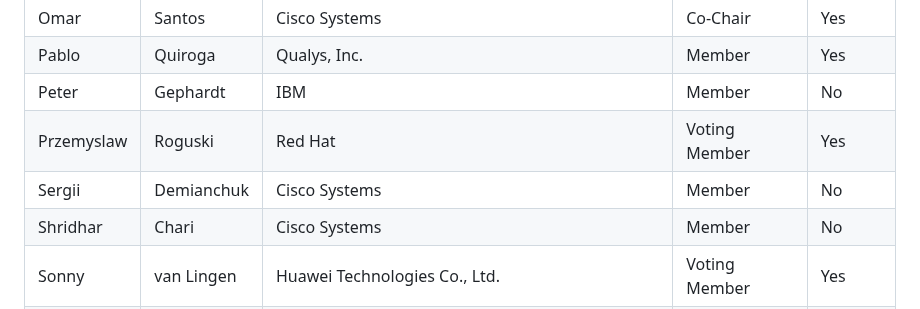
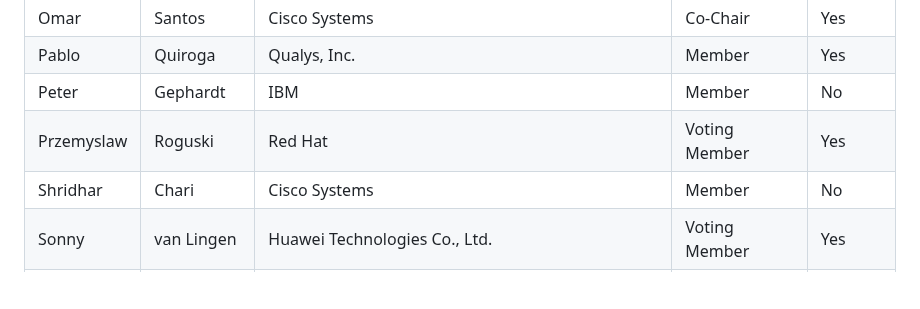
Before and after one commit to oasis-tcs/openeox, a Markdown page: meeting-minutes/2024/2024-09-18.md, the part around the change. Rendered like a GitHub page; blank space fills up the shorter version.

Commit message:
Update 2024-09-18.md
Co-authored-by: Justin Murphy <96064251+justmurphy@users.noreply.github.com>

```diff
--- a/meeting-minutes/2024/2024-09-18.md
+++ b/meeting-minutes/2024/2024-09-18.md
@@ -26,7 +26,6 @@ Quorum requires participation of 8 or more of the 14 voting members (including t
 | Pablo      | Quiroga     | Qualys, Inc.                                                | Member        | Yes     |
 | Peter      | Gephardt    | IBM                                                         | Member        | No      |
 | Przemyslaw | Roguski     | Red Hat                                                     | Voting Member | Yes     |
-| Sergii     | Demianchuk  | Cisco Systems                                               | Member        | No      |
 | Shridhar   | Chari       | Cisco Systems                                               | Member        | No      |
 | Sonny      | van Lingen  | Huawei Technologies Co., Ltd.                               | Voting Member | Yes     |
 | Stefan     | Arntzen     | Huawei Technologies Co., Ltd.                               | Voting Member | No      |
```
